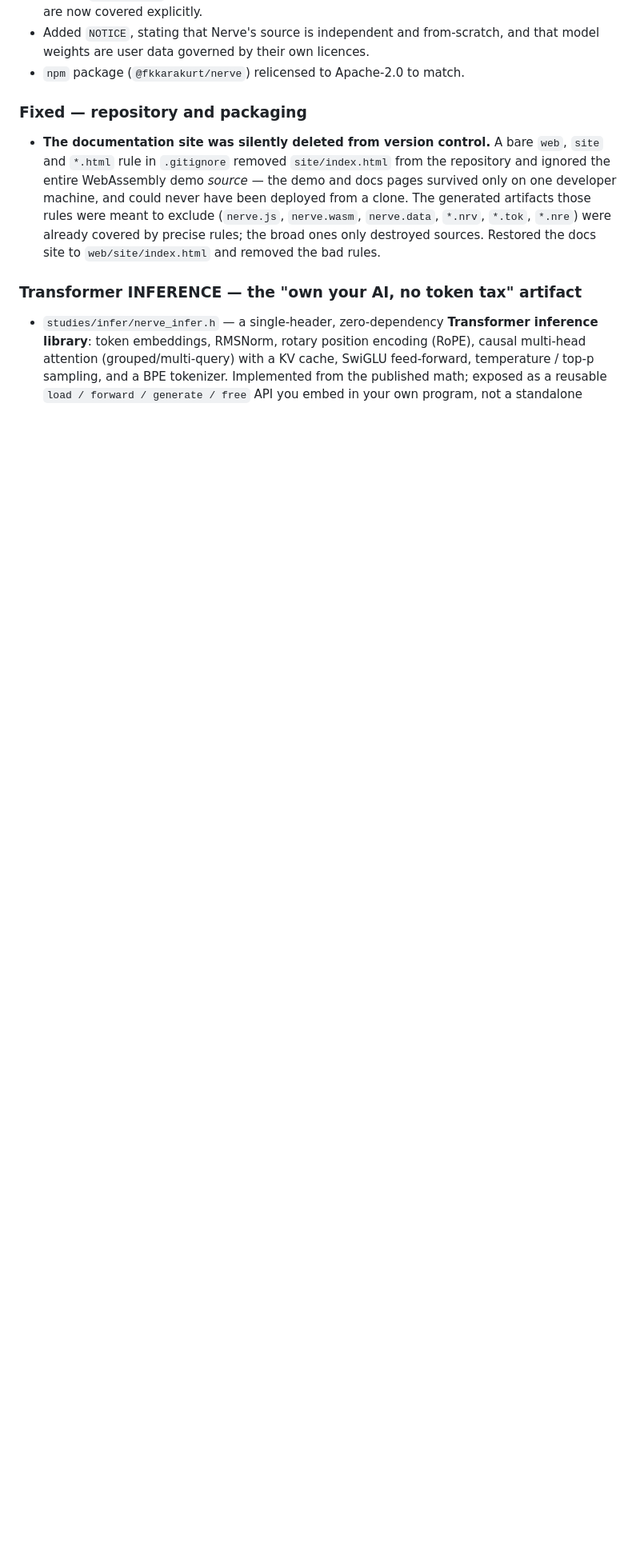
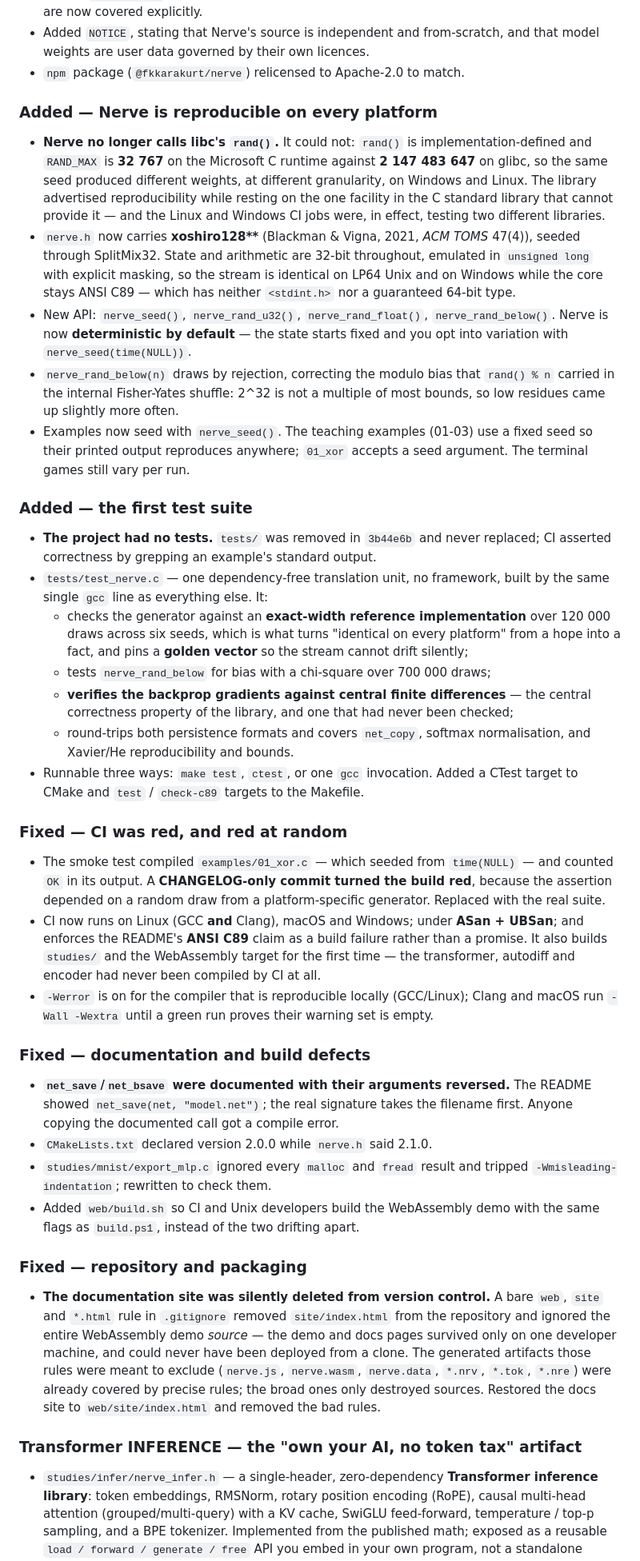
Before and after one commit to fkkarakurt/Nerve, a Markdown page: CHANGELOG.md, the part around the change. Shown at 80% size. GitHub-like rendering; blank space fills up the shorter version.

Commit message:
docs(changelog): record the licence, RNG, test-suite and CI changes

```diff
--- a/CHANGELOG.md
+++ b/CHANGELOG.md
@@ -21,6 +21,71 @@
 - Added `NOTICE`, stating that Nerve's source is independent and from-scratch,
   and that model weights are user data governed by their own licences.
 - `npm` package (`@fkkarakurt/nerve`) relicensed to Apache-2.0 to match.
+
+### Added — Nerve is reproducible on every platform
+- **Nerve no longer calls libc's `rand()`.** It could not: `rand()` is
+  implementation-defined and `RAND_MAX` is **32 767** on the Microsoft C runtime
+  against **2 147 483 647** on glibc, so the same seed produced different
+  weights, at different granularity, on Windows and Linux. The library advertised
+  reproducibility while resting on the one facility in the C standard library
+  that cannot provide it — and the Linux and Windows CI jobs were, in effect,
+  testing two different libraries.
+- `nerve.h` now carries **xoshiro128\*\*** (Blackman & Vigna, 2021, *ACM TOMS*
+  47(4)), seeded through SplitMix32. State and arithmetic are 32-bit throughout,
+  emulated in `unsigned long` with explicit masking, so the stream is identical
+  on LP64 Unix and on Windows while the core stays ANSI C89 — which has neither
+  `<stdint.h>` nor a guaranteed 64-bit type.
+- New API: `nerve_seed()`, `nerve_rand_u32()`, `nerve_rand_float()`,
+  `nerve_rand_below()`. Nerve is now **deterministic by default** — the state
+  starts fixed and you opt into variation with `nerve_seed(time(NULL))`.
+- `nerve_rand_below(n)` draws by rejection, correcting the modulo bias that
+  `rand() % n` carried in the internal Fisher-Yates shuffle: 2^32 is not a
+  multiple of most bounds, so low residues came up slightly more often.
+- Examples now seed with `nerve_seed()`. The teaching examples (01-03) use a
+  fixed seed so their printed output reproduces anywhere; `01_xor` accepts a seed
+  argument. The terminal games still vary per run.
+
+### Added — the first test suite
+- **The project had no tests.** `tests/` was removed in `3b44e6b` and never
+  replaced; CI asserted correctness by grepping an example's standard output.
+- `tests/test_nerve.c` — one dependency-free translation unit, no framework,
+  built by the same single `gcc` line as everything else. It:
+  - checks the generator against an **exact-width reference implementation**
+    over 120 000 draws across six seeds, which is what turns "identical on every
+    platform" from a hope into a fact, and pins a **golden vector** so the stream
+    cannot drift silently;
+  - tests `nerve_rand_below` for bias with a chi-square over 700 000 draws;
+  - **verifies the backprop gradients against central finite differences** — the
+    central correctness property of the library, and one that had never been
+    checked;
+  - round-trips both persistence formats and covers `net_copy`, softmax
+    normalisation, and Xavier/He reproducibility and bounds.
+- Runnable three ways: `make test`, `ctest`, or one `gcc` invocation. Added a
+  CTest target to CMake and `test` / `check-c89` targets to the Makefile.
+
+### Fixed — CI was red, and red at random
+- The smoke test compiled `examples/01_xor.c` — which seeded from `time(NULL)` —
+  and counted `OK` in its output. A **CHANGELOG-only commit turned the build
+  red**, because the assertion depended on a random draw from a platform-specific
+  generator. Replaced with the real suite.
+- CI now runs on Linux (GCC **and** Clang), macOS and Windows; under **ASan +
+  UBSan**; and enforces the README's **ANSI C89** claim as a build failure rather
+  than a promise. It also builds `studies/` and the WebAssembly target for the
+  first time — the transformer, autodiff and encoder had never been compiled by
+  CI at all.
+- `-Werror` is on for the compiler that is reproducible locally (GCC/Linux);
+  Clang and macOS run `-Wall -Wextra` until a green run proves their warning set
+  is empty.
+
+### Fixed — documentation and build defects
+- **`net_save`/`net_bsave` were documented with their arguments reversed.** The
+  README showed `net_save(net, "model.net")`; the real signature takes the
+  filename first. Anyone copying the documented call got a compile error.
+- `CMakeLists.txt` declared version 2.0.0 while `nerve.h` said 2.1.0.
+- `studies/mnist/export_mlp.c` ignored every `malloc` and `fread` result and
+  tripped `-Wmisleading-indentation`; rewritten to check them.
+- Added `web/build.sh` so CI and Unix developers build the WebAssembly demo with
+  the same flags as `build.ps1`, instead of the two drifting apart.
 
 ### Fixed — repository and packaging
 - **The documentation site was silently deleted from version control.** A bare
```
